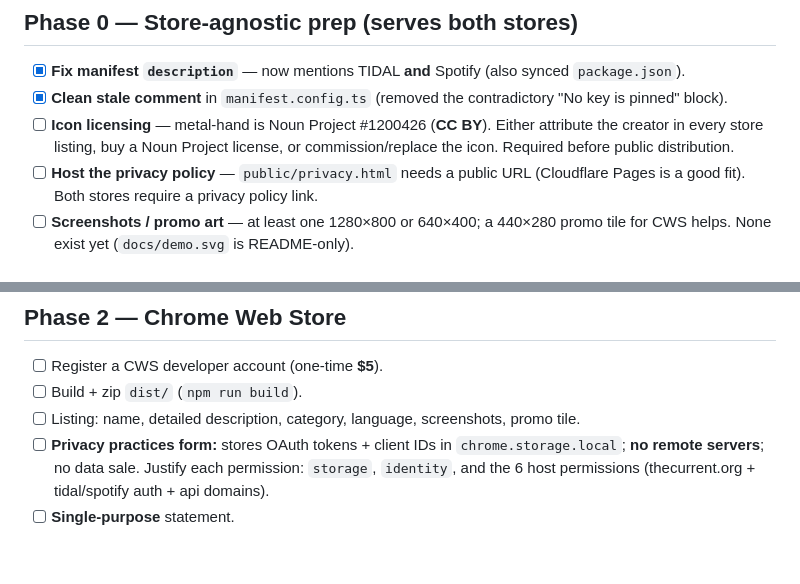
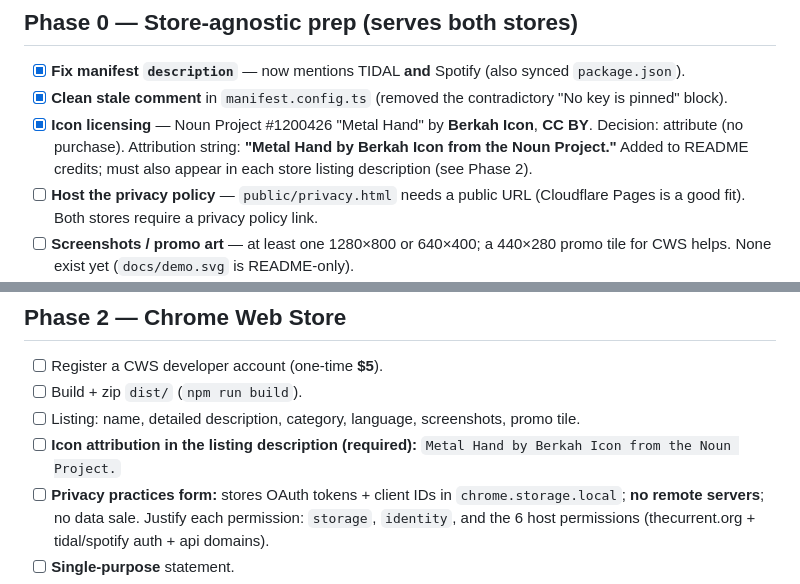
Before and after one commit to ry-ops/rawk-on, a Markdown page: docs/PUBLISHING.md, 2 parts joined by grey strips. GitHub-like rendering; blank space fills up the shorter version.

```diff
--- a/docs/PUBLISHING.md
+++ b/docs/PUBLISHING.md
@@ -21,9 +21,10 @@ friction is high, so **clear per-provider setup docs are essential** (Phase 1).
       synced `package.json`).
 - [x] **Clean stale comment** in `manifest.config.ts` (removed the contradictory
       "No key is pinned" block).
-- [ ] **Icon licensing** — metal-hand is Noun Project #1200426 (**CC BY**). Either
-      attribute the creator in every store listing, buy a Noun Project license, or
-      commission/replace the icon. Required before public distribution.
+- [x] **Icon licensing** — Noun Project #1200426 "Metal Hand" by **Berkah Icon**,
+      **CC BY**. Decision: attribute (no purchase). Attribution string:
+      **"Metal Hand by Berkah Icon from the Noun Project."** Added to README credits;
+      must also appear in each store listing description (see Phase 2).
 - [ ] **Host the privacy policy** — `public/privacy.html` needs a public URL
       (Cloudflare Pages is a good fit). Both stores require a privacy policy link.
 - [ ] **Screenshots / promo art** — at least one 1280×800 or 640×400; a 440×280
@@ -46,6 +47,7 @@ Write step-by-step guides; link from README **and** the extension's Settings pag
 - [ ] Register a CWS developer account (one-time **$5**).
 - [ ] Build + zip `dist/` (`npm run build`).
 - [ ] Listing: name, detailed description, category, language, screenshots, promo tile.
+- [ ] **Icon attribution in the listing description (required):** `Metal Hand by Berkah Icon from the Noun Project.`
 - [ ] **Privacy practices form:** stores OAuth tokens + client IDs in
       `chrome.storage.local`; **no remote servers**; no data sale. Justify each
       permission: `storage`, `identity`, and the 6 host permissions
```
Also changed, not shown: README.md (+5 -4 lines).
